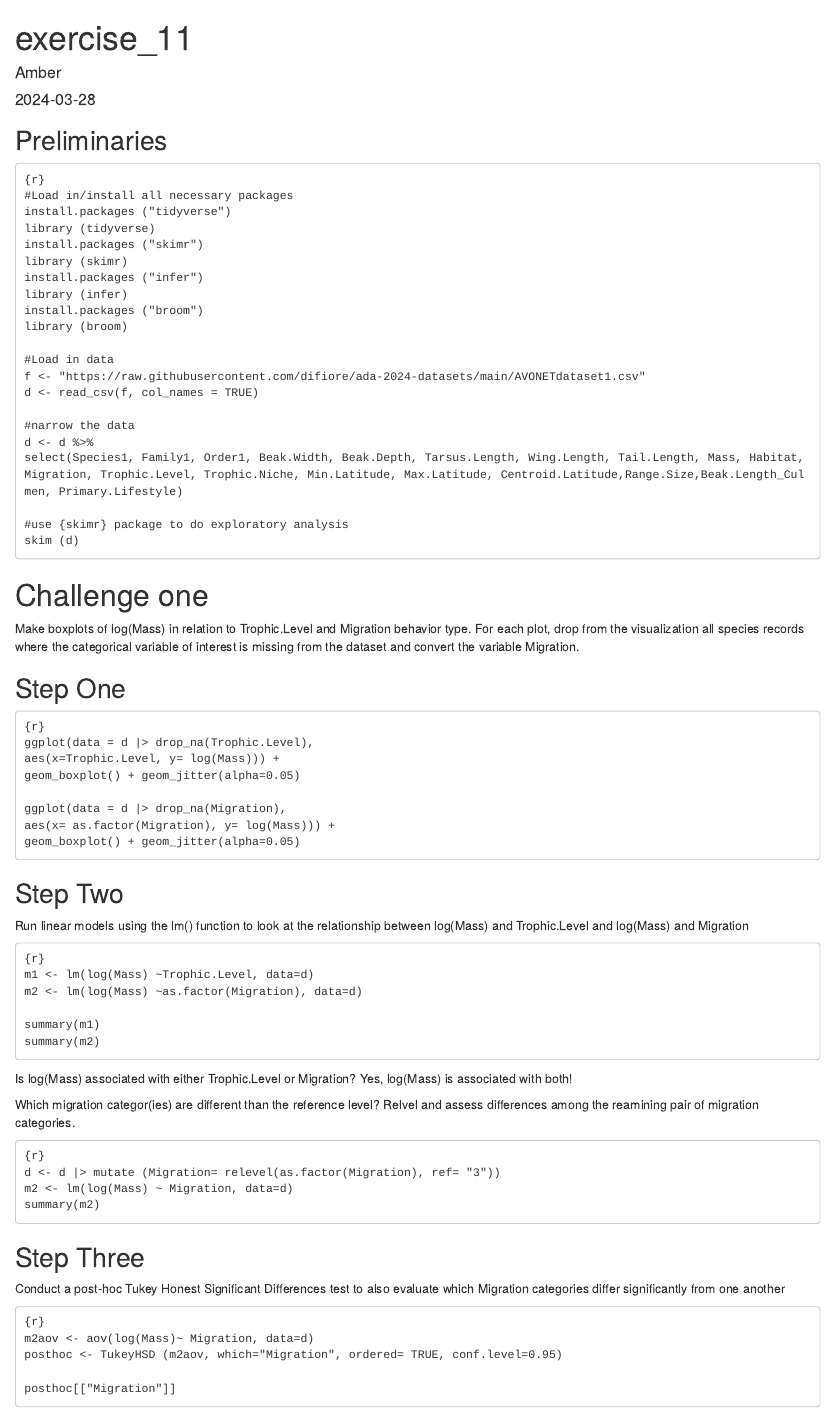
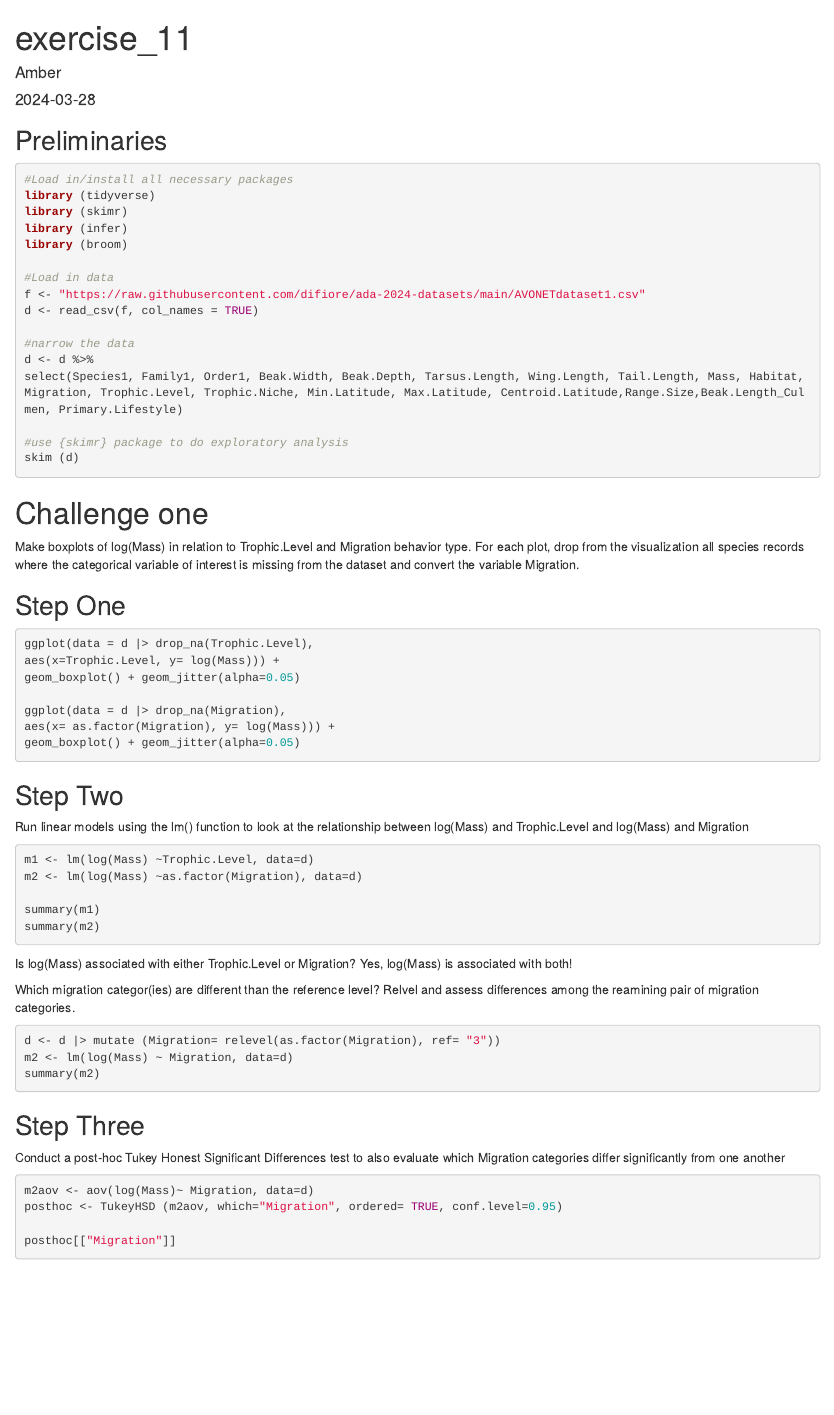
Before and after one commit to electrickearns/exercise-11, an R Markdown document (exercise 11.Rmd): the page in a window 1100 px wide, from its top. Rendered offline with R 4.5, knitr and Pandoc, with nearby package versions; the code chunks are not run, so their results and figures are left out.

Commit message:
adjusted {r} so it would knit and removed the load.library

````diff
--- a/exercise 11.Rmd
+++ b/exercise 11.Rmd
@@ -6,16 +6,11 @@ output: html_document
 ---
 
 ## Preliminaries
-```
-{r}
+```{r}
 #Load in/install all necessary packages
-install.packages ("tidyverse")
 library (tidyverse)
-install.packages ("skimr")
 library (skimr)
-install.packages ("infer")
 library (infer)
-install.packages ("broom")
 library (broom)
 
 #Load in data
````
Also changed, not shown: exercise 11.Rmd (39 more changed lines).
